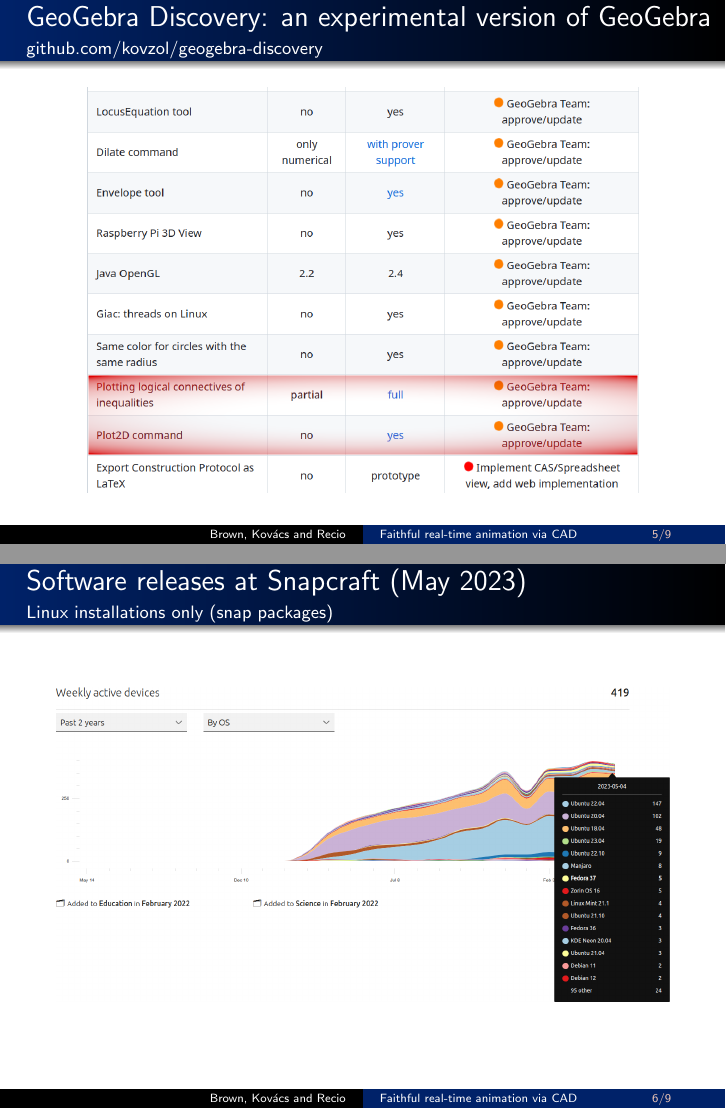
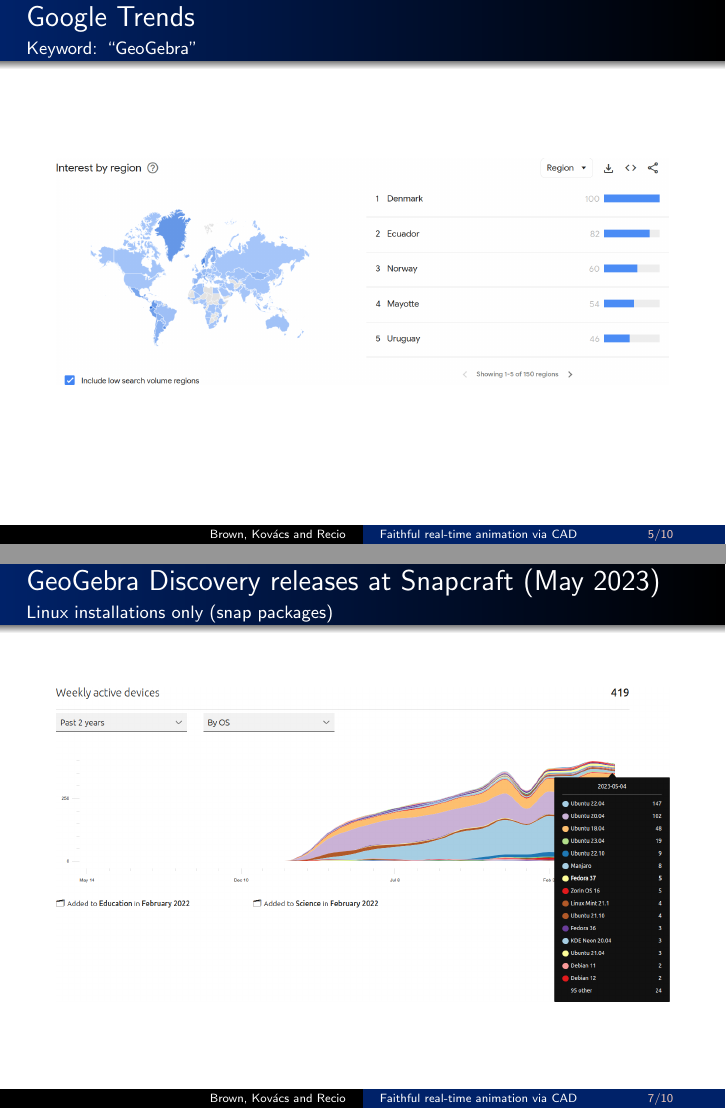
Before and after one commit to kovzol/issac2023-plot2d, LaTeX slides (plot2d.tex): pages 7 and 9 of 17 before the commit and pages 6 and 11 of 19 after it, joined at a grey line. Compiled offline with pdfLaTeX.

Commit message:
Add trends

```diff
--- a/plot2d.tex
+++ b/plot2d.tex
@@ -124,6 +124,16 @@
 \end{frame}
 
 \begin{frame}
+\frametitle{Google Trends}
+\framesubtitle{Keyword: ``GeoGebra''}
+\begin{center}
+\includegraphics<1>[width=1\textwidth]{gg-trends}%
+\includegraphics<2>[width=1\textwidth]{gg-trends2}
+\end{center}
+\end{frame}
+
+
+\begin{frame}
 \frametitle{GeoGebra Discovery: an experimental version of GeoGebra}
 \framesubtitle{\href{https://github.com/kovzol/geogebra-discovery}{github.com/kovzol/geogebra-discovery}}
 \begin{center}
@@ -134,13 +144,14 @@
 \end{frame}
 
 \begin{frame}
-\frametitle{Software releases at Snapcraft (May 2023)}
+\frametitle{GeoGebra Discovery releases at Snapcraft (May 2023)}
 \framesubtitle{Linux installations only (snap packages)}
 \begin{center}
 \includegraphics<1>[width=1\textwidth]{territories}%
 \includegraphics<2>[width=1\textwidth]{gg-snap}
 \end{center}
 \end{frame}
+
 
 
 
```
Also changed, not shown: gg-trends.png (added), gg-trends2.png (added).
